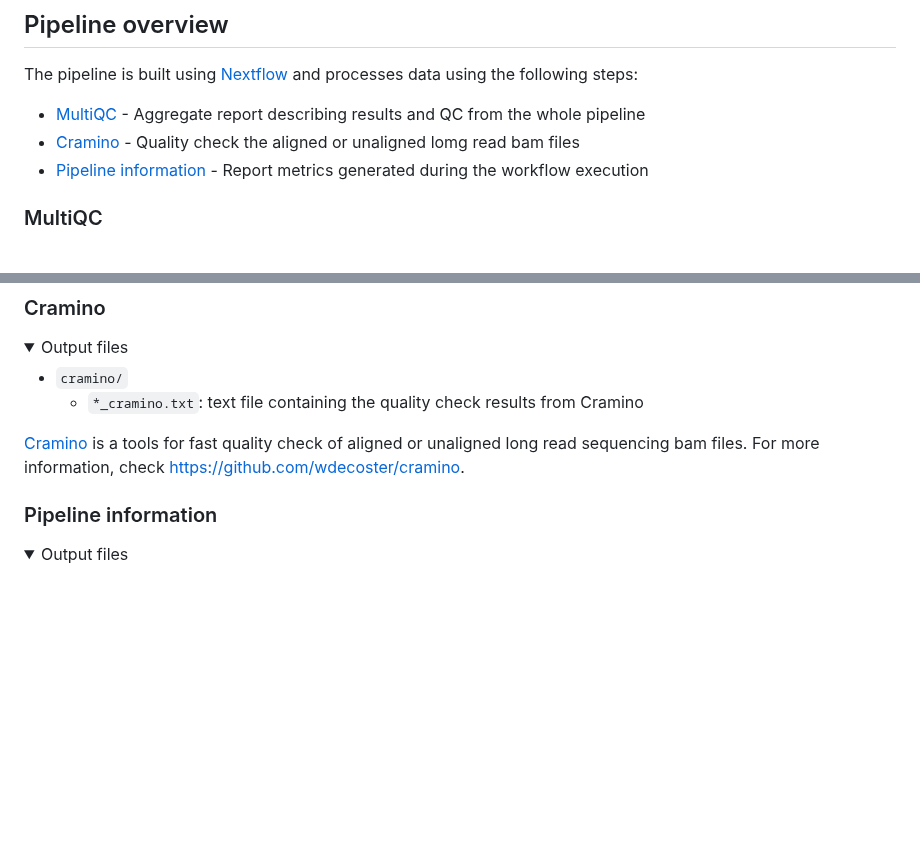
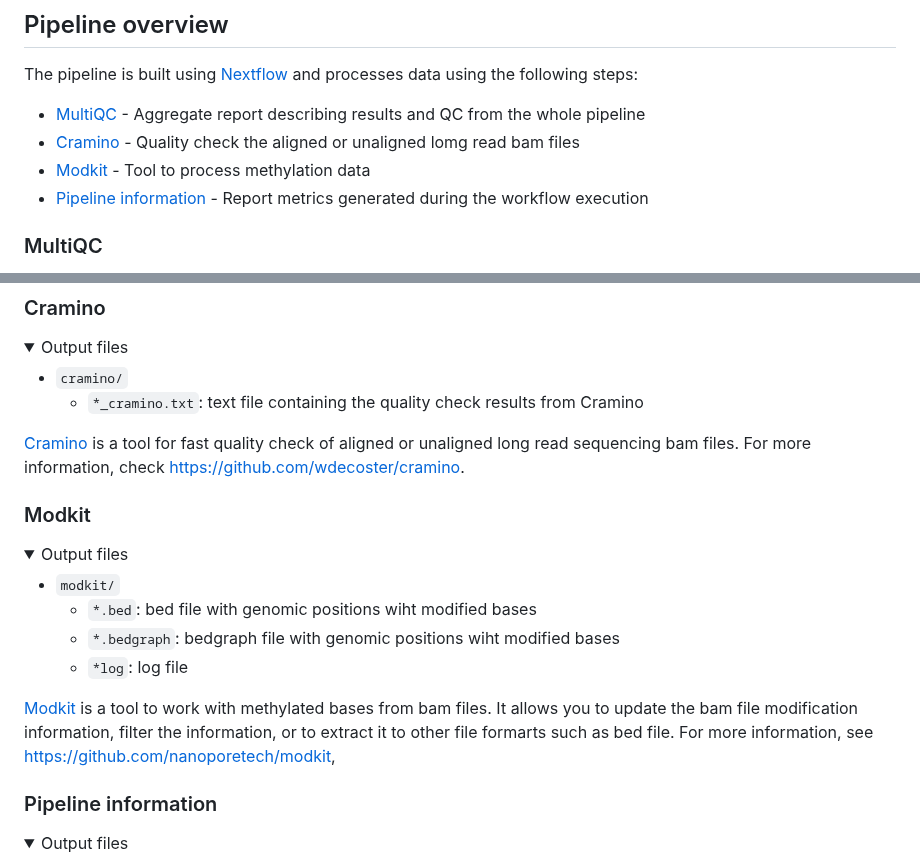
Before and after one commit to IntGenomicsLab/lrsomatic, a Markdown page: docs/output.md, 2 parts joined by grey strips. Rendered like a GitHub page; folded sections open; blank space fills up the shorter version.

```diff
--- a/docs/output.md
+++ b/docs/output.md
@@ -14,6 +14,7 @@ The pipeline is built using [Nextflow](https://www.nextflow.io/) and processes d
 
 - [MultiQC](#multiqc) - Aggregate report describing results and QC from the whole pipeline
 - [Cramino](#cramino) - Quality check the aligned or unaligned lomg read bam files
+- [Modkit](#modkit) - Tool to process methylation data
 - [Pipeline information](#pipeline-information) - Report metrics generated during the workflow execution
 
 ### MultiQC
@@ -40,7 +41,25 @@ Results generated by MultiQC collate pipeline QC from supported tools e.g. FastQ
 - `cramino/`
   - `*_cramino.txt`: text file containing the quality check results from Cramino
 
-[Cramino](https://github.com/wdecoster/cramino) is a tools for fast quality check of aligned or unaligned long read sequencing bam files. For more information, check <https://github.com/wdecoster/cramino>.
+</details>
+
+[Cramino](https://github.com/wdecoster/cramino) is a tool for fast quality check of aligned or unaligned long read sequencing bam files. For more information, check <https://github.com/wdecoster/cramino>.
+
+
+
+### Modkit
+<details markdown="1">
+<summary>Output files</summary>
+
+- `modkit/`
+  - `*.bed`: bed file with genomic positions wiht modified bases
+  - `*.bedgraph`: bedgraph file with genomic positions wiht modified bases
+  - `*log`: log file
+
+</details>
+
+[Modkit](https://github.com/nanoporetech/modkit) is a tool to work with methylated bases from bam files. It allows you to update the bam file modification information, filter the information, or to extract it to other file formarts such as bed file. For more information, see <https://github.com/nanoporetech/modkit>,
+
 
 
 ### Pipeline information
```
